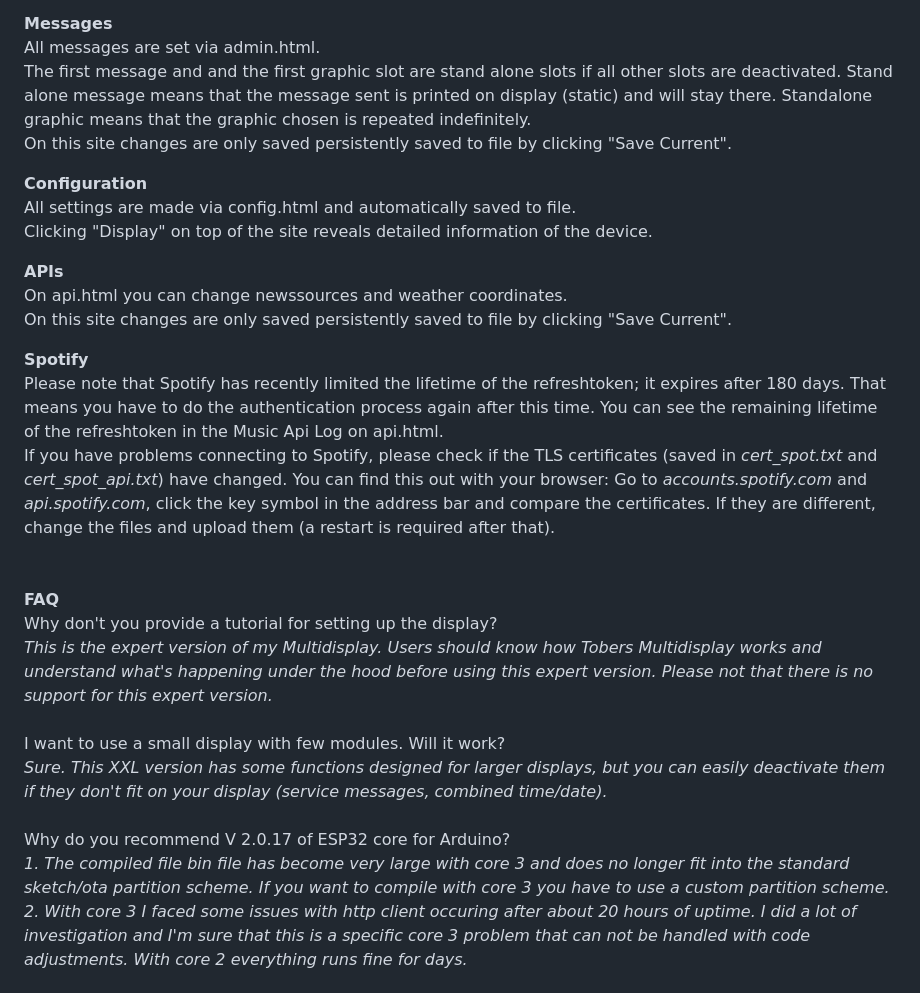
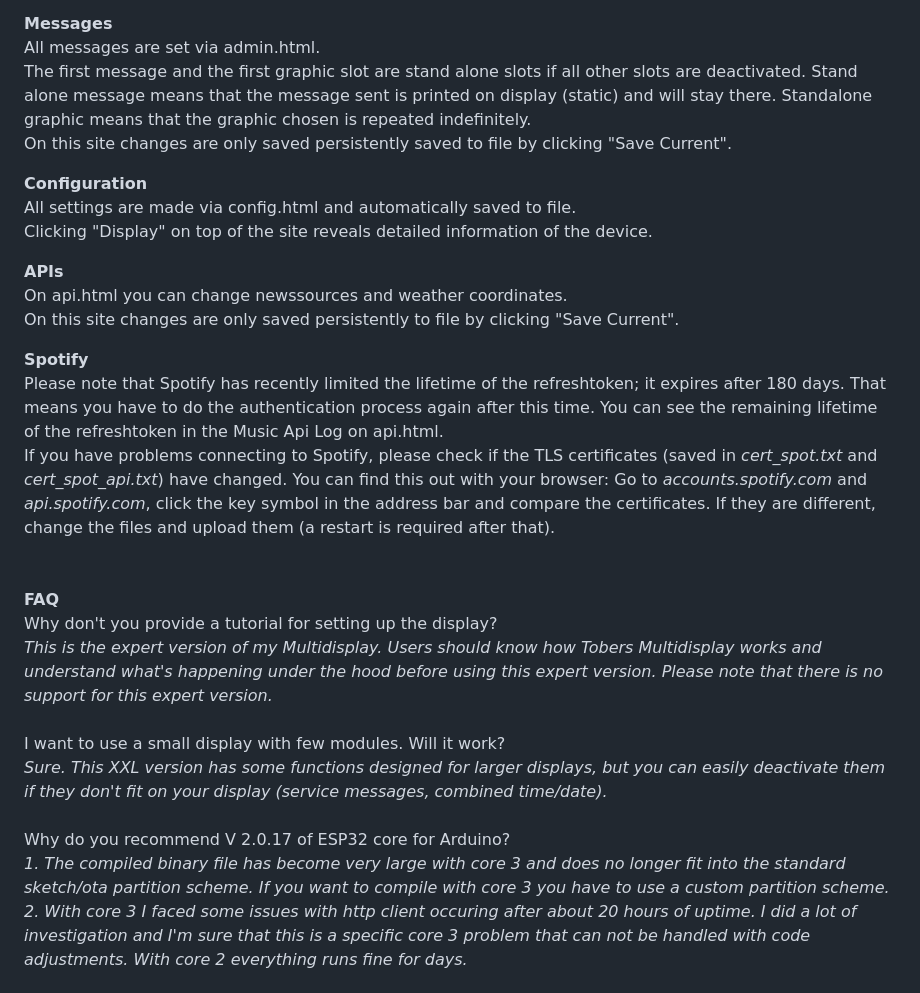
Before and after one commit to ElToberino/Tobers_Multidisplay_XXL, a Markdown page: README.md, the part around one of its changes. Rendered like a GitHub page.

```diff
--- a/README.md
+++ b/README.md
@@ -59,7 +59,7 @@ All settings required have to be done on top of the code in the /// USER SETTING
 
 **Messages**<br>
 All messages are set via admin.html.<br>
-The first message and and the first graphic slot are stand alone slots if all other slots are deactivated. Stand alone message means that the message sent is printed on display (static) and will stay there. Standalone graphic means that the graphic chosen is repeated indefinitely.<br>
+The first message and the first graphic slot are stand alone slots if all other slots are deactivated. Stand alone message means that the message sent is printed on display (static) and will stay there. Standalone graphic means that the graphic chosen is repeated indefinitely.<br>
 On this site changes are only saved persistently saved to file by clicking "Save Current".<br>
 
 **Configuration**<br>
@@ -68,7 +68,7 @@ Clicking "Display" on top of the site reveals detailed information of the device
 
 **APIs**<br>
 On api.html you can change newssources and weather coordinates.<br>
-On this site changes are only saved persistently saved to file by clicking "Save Current".<br>
+On this site changes are only saved persistently to file by clicking "Save Current".<br>
 
 **Spotify**<br>
 Please note that Spotify has recently limited the lifetime of the refreshtoken; it expires after 180 days. That means you have to do the authentication process again after this time. You can see the remaining lifetime of the refreshtoken in the Music Api Log on api.html.<br>
@@ -76,13 +76,13 @@ If you have problems connecting to Spotify, please check if the TLS certificates
 <br><br><br>
 **FAQ**<br>
 Why don't you provide a tutorial for setting up the display?<br>
-*This is the expert version of my Multidisplay. Users should know how Tobers Multidisplay works and understand what's happening under the hood before using this expert version. Please not that there is no support for this expert version.*<br>
+*This is the expert version of my Multidisplay. Users should know how Tobers Multidisplay works and understand what's happening under the hood before using this expert version. Please note that there is no support for this expert version.*<br>
 <br>
 I want to use a small display with few modules. Will it work?<br>
 *Sure. This XXL version has some functions designed for larger displays, but you can easily deactivate them if they don't fit on your display (service messages, combined time/date).*<br>
 <br>
 Why do you recommend V 2.0.17 of ESP32 core for Arduino?<br>
-*1. The compiled file bin file has become very large with core 3 and does no longer fit into the standard sketch/ota partition scheme. If you want to compile with core 3 you have to use a custom partition scheme.<br>
+*1. The compiled binary file has become very large with core 3 and does no longer fit into the standard sketch/ota partition scheme. If you want to compile with core 3 you have to use a custom partition scheme.<br>
 2. With core 3 I faced some issues with http client occuring after about 20 hours of uptime. I did a lot of investigation and I'm sure that this is a specific core 3 problem that can not be handled with code adjustments. With core 2 everything runs fine for days.*<br>
 <br>
 Can I just update via OTA from my existing *Tobers Multidisplay"?<br>
```
Also changed, not shown: other parts of README.md (+5 -5 lines).
